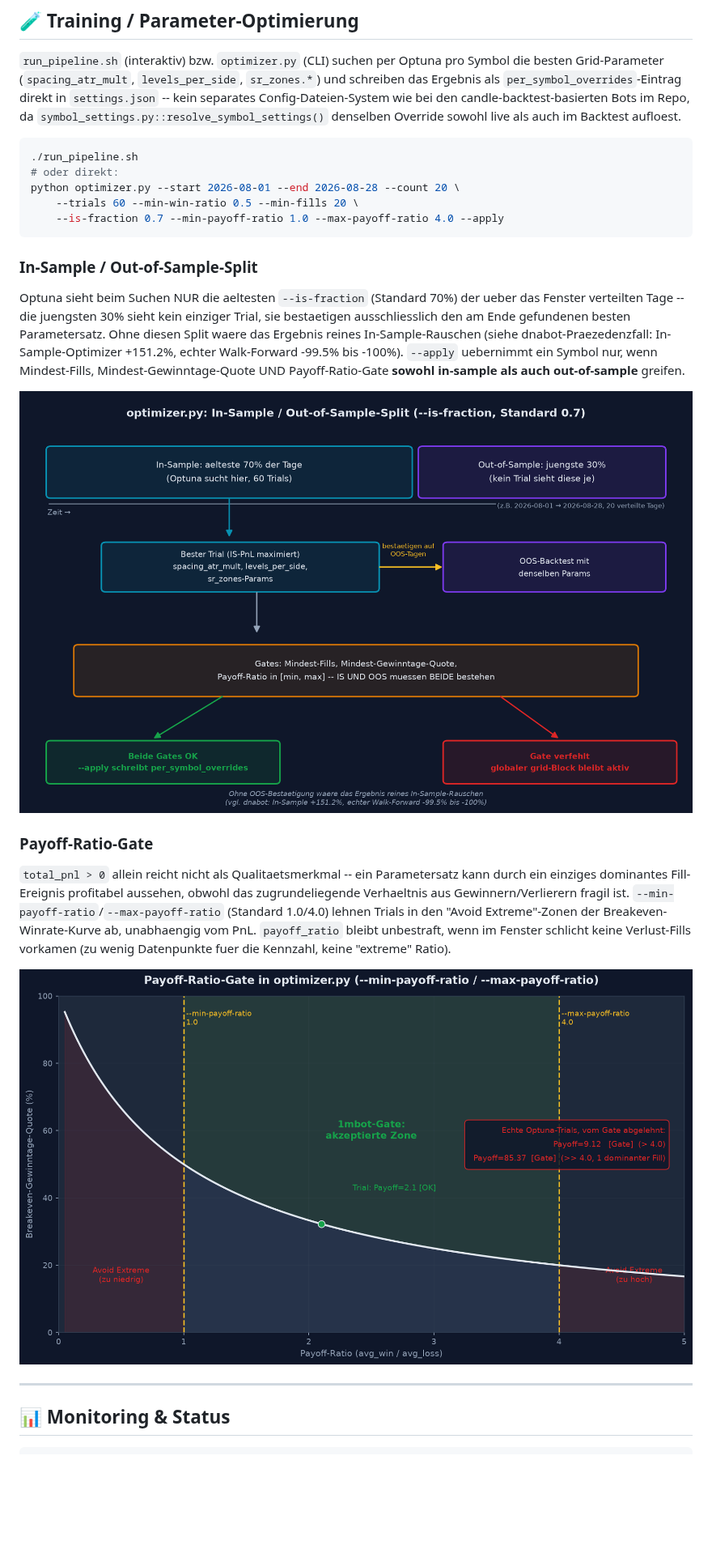
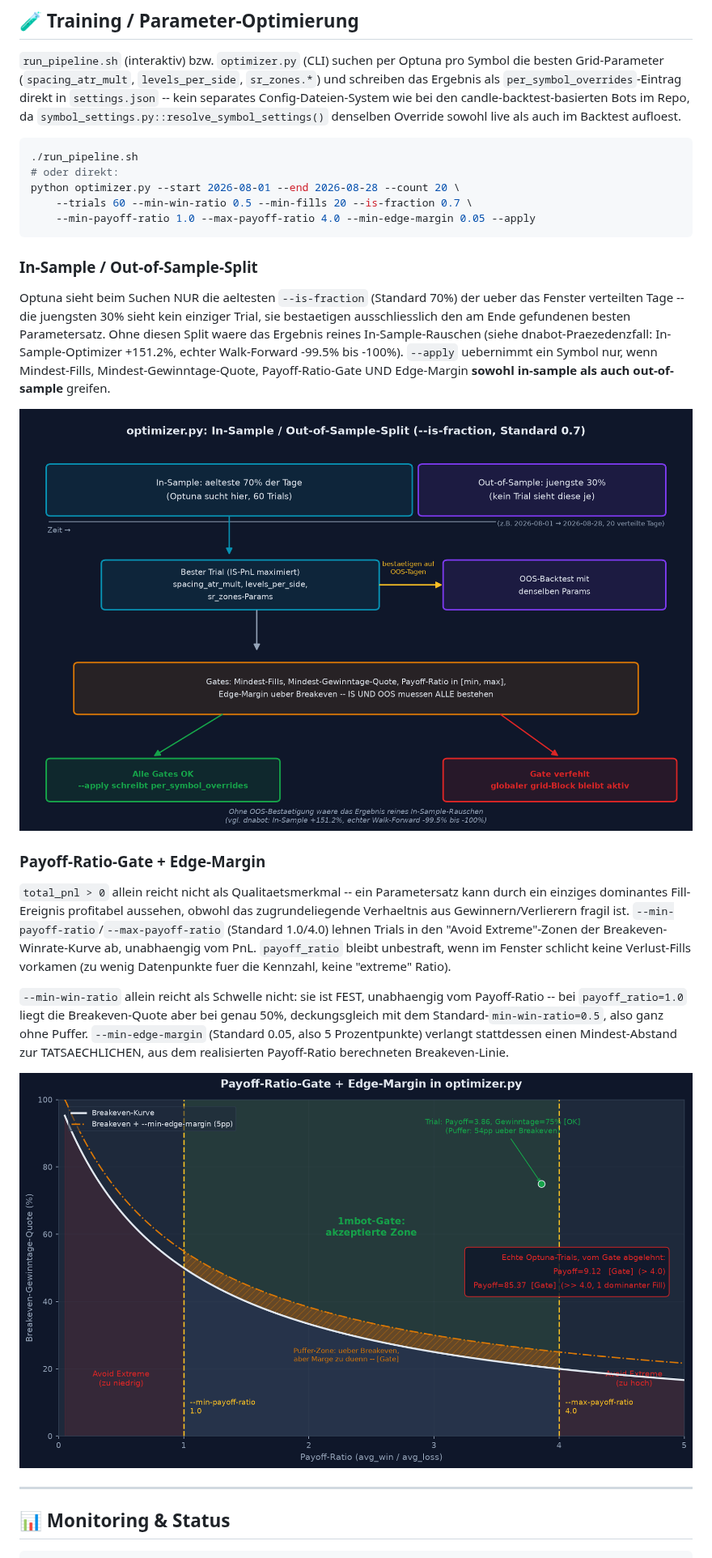
Before and after one commit to Youra82/1mbot, a Markdown page: README.md, the part around the change. Shown at 81% size. Drawn GitHub-style; pictures changed too: docs/concept_is_oos.png, docs/concept_payoff_ratio.png; blank space fills up the shorter version.

````diff
--- a/README.md
+++ b/README.md
@@ -235,19 +235,21 @@ python backtest_multiday.py --start 2026-02-01 --end 2026-07-18 --count 20 --exc
 ./run_pipeline.sh
 # oder direkt:
 python optimizer.py --start 2026-08-01 --end 2026-08-28 --count 20 \
-    --trials 60 --min-win-ratio 0.5 --min-fills 20 \
-    --is-fraction 0.7 --min-payoff-ratio 1.0 --max-payoff-ratio 4.0 --apply
+    --trials 60 --min-win-ratio 0.5 --min-fills 20 --is-fraction 0.7 \
+    --min-payoff-ratio 1.0 --max-payoff-ratio 4.0 --min-edge-margin 0.05 --apply
 ```
 
 ### In-Sample / Out-of-Sample-Split
 
-Optuna sieht beim Suchen NUR die aeltesten `--is-fraction` (Standard 70%) der ueber das Fenster verteilten Tage -- die juengsten 30% sieht kein einziger Trial, sie bestaetigen ausschliesslich den am Ende gefundenen besten Parametersatz. Ohne diesen Split waere das Ergebnis reines In-Sample-Rauschen (siehe dnabot-Praezedenzfall: In-Sample-Optimizer +151.2%, echter Walk-Forward -99.5% bis -100%). `--apply` uebernimmt ein Symbol nur, wenn Mindest-Fills, Mindest-Gewinntage-Quote UND Payoff-Ratio-Gate **sowohl in-sample als auch out-of-sample** greifen.
+Optuna sieht beim Suchen NUR die aeltesten `--is-fraction` (Standard 70%) der ueber das Fenster verteilten Tage -- die juengsten 30% sieht kein einziger Trial, sie bestaetigen ausschliesslich den am Ende gefundenen besten Parametersatz. Ohne diesen Split waere das Ergebnis reines In-Sample-Rauschen (siehe dnabot-Praezedenzfall: In-Sample-Optimizer +151.2%, echter Walk-Forward -99.5% bis -100%). `--apply` uebernimmt ein Symbol nur, wenn Mindest-Fills, Mindest-Gewinntage-Quote, Payoff-Ratio-Gate UND Edge-Margin **sowohl in-sample als auch out-of-sample** greifen.
 
 ![In-Sample/Out-of-Sample-Split](docs/concept_is_oos.png)
 
-### Payoff-Ratio-Gate
+### Payoff-Ratio-Gate + Edge-Margin
 
 `total_pnl > 0` allein reicht nicht als Qualitaetsmerkmal -- ein Parametersatz kann durch ein einziges dominantes Fill-Ereignis profitabel aussehen, obwohl das zugrundeliegende Verhaeltnis aus Gewinnern/Verlierern fragil ist. `--min-payoff-ratio`/`--max-payoff-ratio` (Standard 1.0/4.0) lehnen Trials in den "Avoid Extreme"-Zonen der Breakeven-Winrate-Kurve ab, unabhaengig vom PnL. `payoff_ratio` bleibt unbestraft, wenn im Fenster schlicht keine Verlust-Fills vorkamen (zu wenig Datenpunkte fuer die Kennzahl, keine "extreme" Ratio).
+
+`--min-win-ratio` allein reicht als Schwelle nicht: sie ist FEST, unabhaengig vom Payoff-Ratio -- bei `payoff_ratio=1.0` liegt die Breakeven-Quote aber bei genau 50%, deckungsgleich mit dem Standard-`min-win-ratio=0.5`, also ganz ohne Puffer. `--min-edge-margin` (Standard 0.05, also 5 Prozentpunkte) verlangt stattdessen einen Mindest-Abstand zur TATSAECHLICHEN, aus dem realisierten Payoff-Ratio berechneten Breakeven-Linie.
 
 ![Payoff-Ratio-Gate](docs/concept_payoff_ratio.png)
 
````
Also changed, not shown: 2 other files.
